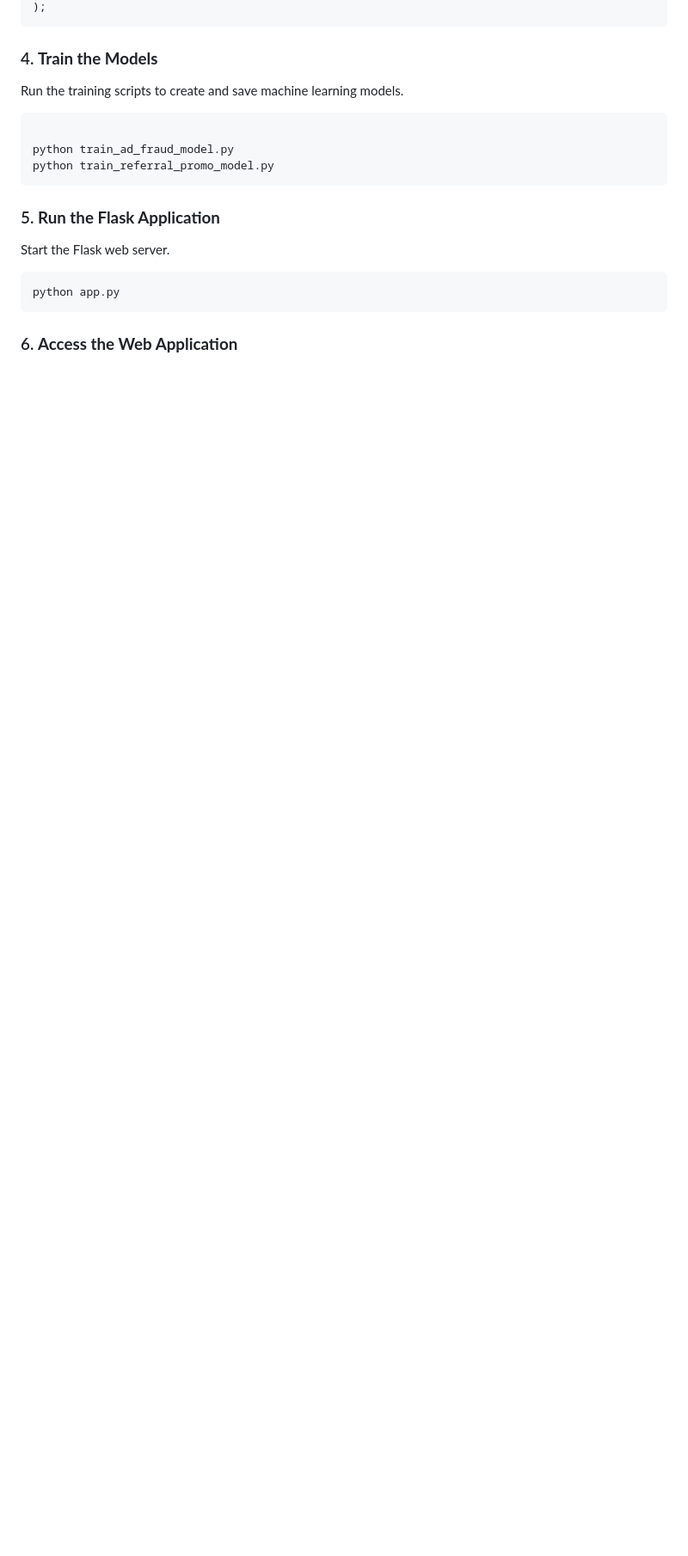
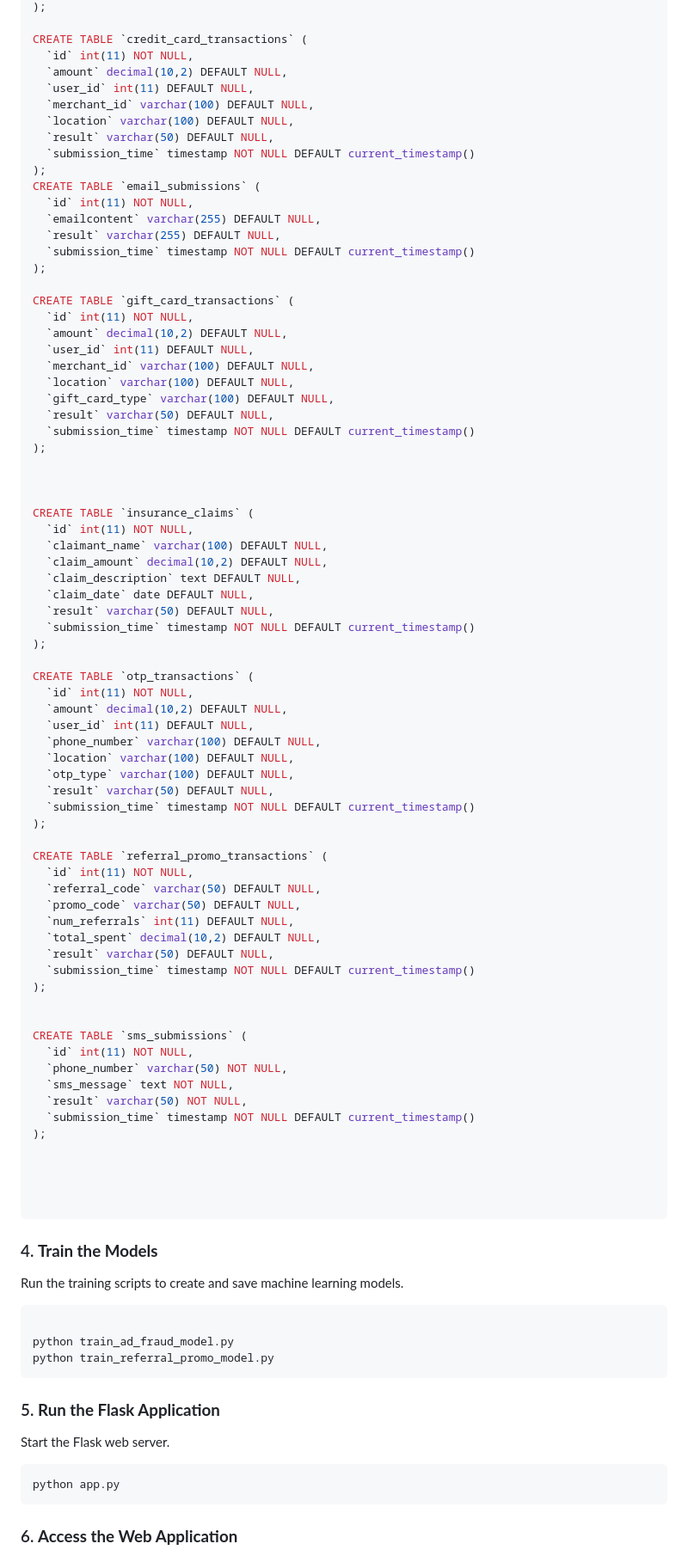
Before and after one commit to ddevguru/Gaurdian-of-The-Internet, a Markdown page: README.md, the part around one of its changes. Shown at 86% size. Drawn GitHub-style; blank space fills up the shorter version.

````diff
--- a/README.md
+++ b/README.md
@@ -80,4 +96,77 @@ CREATE TABLE referral_promo_transactions (
 );
+
+CREATE TABLE `credit_card_transactions` (
+  `id` int(11) NOT NULL,
+  `amount` decimal(10,2) DEFAULT NULL,
+  `user_id` int(11) DEFAULT NULL,
+  `merchant_id` varchar(100) DEFAULT NULL,
+  `location` varchar(100) DEFAULT NULL,
+  `result` varchar(50) DEFAULT NULL,
+  `submission_time` timestamp NOT NULL DEFAULT current_timestamp()
+);
+CREATE TABLE `email_submissions` (
+  `id` int(11) NOT NULL,
+  `emailcontent` varchar(255) DEFAULT NULL,
+  `result` varchar(255) DEFAULT NULL,
+  `submission_time` timestamp NOT NULL DEFAULT current_timestamp()
+);
+
+CREATE TABLE `gift_card_transactions` (
+  `id` int(11) NOT NULL,
+  `amount` decimal(10,2) DEFAULT NULL,
+  `user_id` int(11) DEFAULT NULL,
+  `merchant_id` varchar(100) DEFAULT NULL,
+  `location` varchar(100) DEFAULT NULL,
+  `gift_card_type` varchar(100) DEFAULT NULL,
+  `result` varchar(50) DEFAULT NULL,
+  `submission_time` timestamp NOT NULL DEFAULT current_timestamp()
+);
+
+
+
+CREATE TABLE `insurance_claims` (
+  `id` int(11) NOT NULL,
+  `claimant_name` varchar(100) DEFAULT NULL,
+  `claim_amount` decimal(10,2) DEFAULT NULL,
+  `claim_description` text DEFAULT NULL,
+  `claim_date` date DEFAULT NULL,
+  `result` varchar(50) DEFAULT NULL,
+  `submission_time` timestamp NOT NULL DEFAULT current_timestamp()
+);
+
+CREATE TABLE `otp_transactions` (
+  `id` int(11) NOT NULL,
+  `amount` decimal(10,2) DEFAULT NULL,
+  `user_id` int(11) DEFAULT NULL,
+  `phone_number` varchar(100) DEFAULT NULL,
+  `location` varchar(100) DEFAULT NULL,
+  `otp_type` varchar(100) DEFAULT NULL,
+  `result` varchar(50) DEFAULT NULL,
+  `submission_time` timestamp NOT NULL DEFAULT current_timestamp()
+);
+
+CREATE TABLE `referral_promo_transactions` (
+  `id` int(11) NOT NULL,
+  `referral_code` varchar(50) DEFAULT NULL,
+  `promo_code` varchar(50) DEFAULT NULL,
+  `num_referrals` int(11) DEFAULT NULL,
+  `total_spent` decimal(10,2) DEFAULT NULL,
+  `result` varchar(50) DEFAULT NULL,
+  `submission_time` timestamp NOT NULL DEFAULT current_timestamp()
+);
+
+
+CREATE TABLE `sms_submissions` (
+  `id` int(11) NOT NULL,
+  `phone_number` varchar(50) NOT NULL,
+  `sms_message` text NOT NULL,
+  `result` varchar(50) NOT NULL,
+  `submission_time` timestamp NOT NULL DEFAULT current_timestamp()
+);
+
+
+
+
 ```
 
 ### 4. **Train the Models**
````
Also changed, not shown: other parts of README.md (+39 -20 lines).
